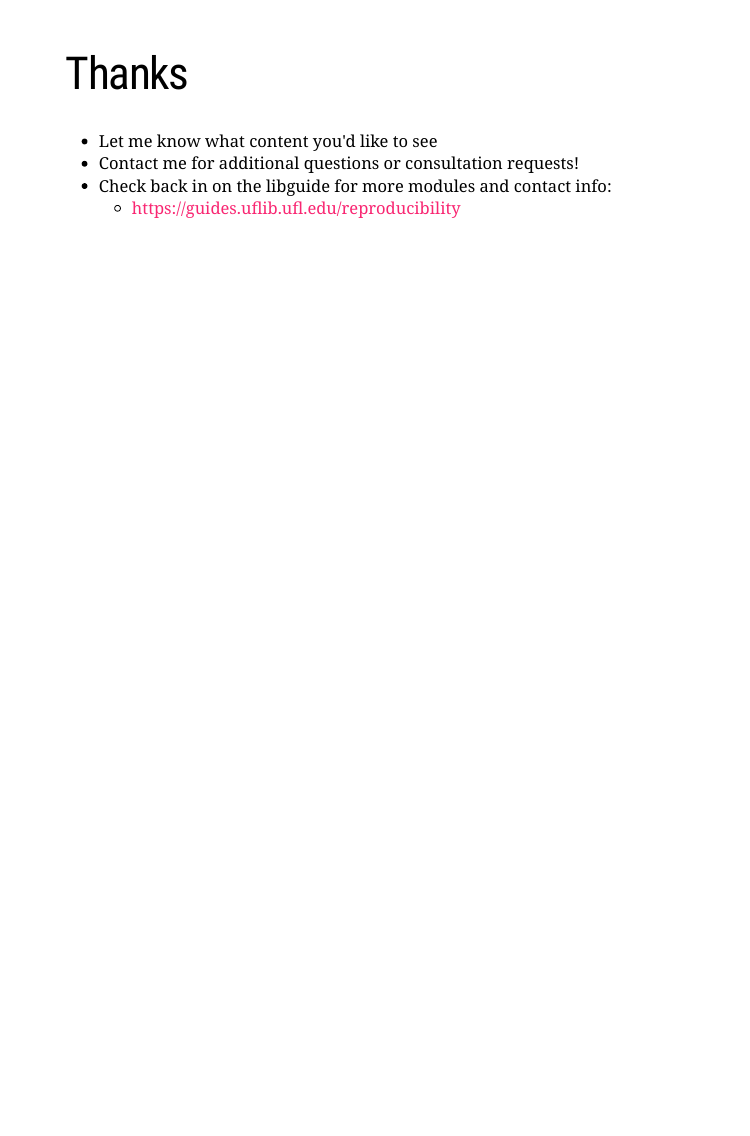
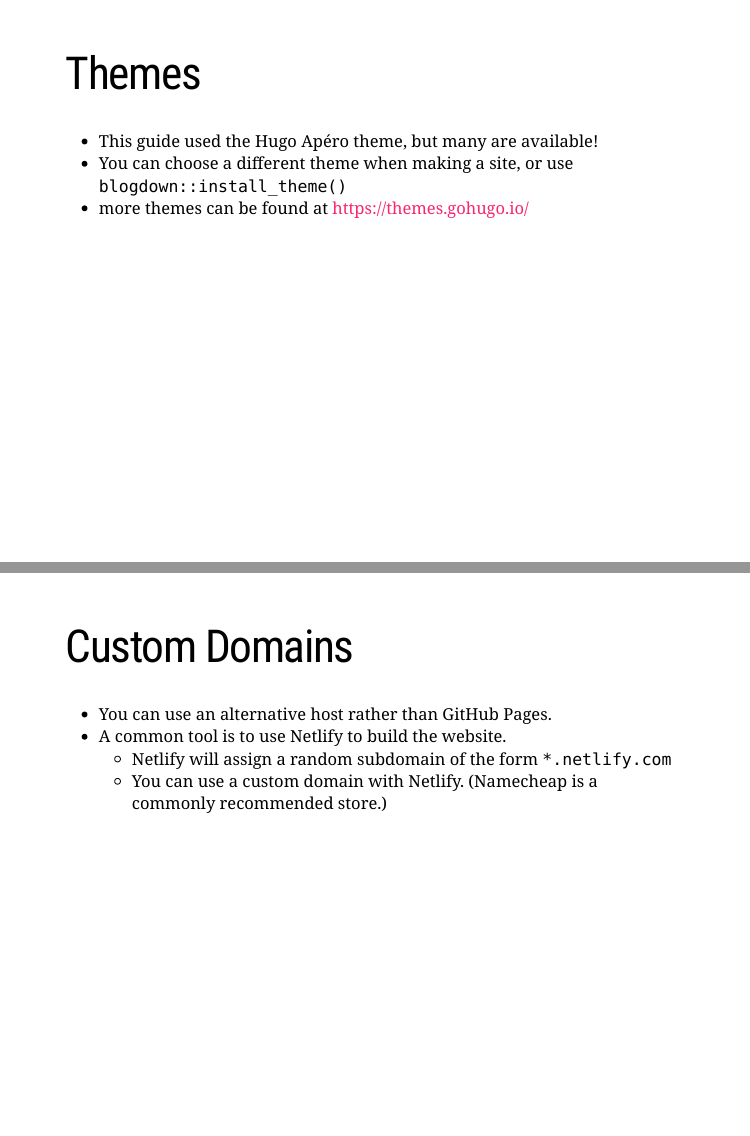
Before and after one commit to uf-repro/blogdown-website-intro, an R Markdown document (slides.Rmd): page 40 of 40 before the commit and pages 40 and 41 of 43 after it, the two joined at a grey line. The pictures show the slides in the output file slides.html that the author committed with the source; the slides are laid out offline by our stand-in for remark.js, each with all of its steps uncovered, in fonts that may differ from those the slides ask for, and without slide numbers, shadows or browser add-ons; a font, style sheet, LaTeX package, included part or bibliography that could not be used is replaced or left out.

Commit message:
Built site for blogdown.website.intro: 0.9.1@1291d40

```diff
--- a/pkgdown.yml
+++ b/pkgdown.yml
@@ -2,4 +2,4 @@ pandoc: 2.7.3
 pkgdown: 2.0.5.9000
 pkgdown_sha: b4096aa376773d7dee98a267fd0b5a025975a3dc
 articles: {}
-last_built: 2022-07-11T16:19Z
+last_built: 2022-07-12T15:45Z
--- a/slides.Rmd
+++ b/slides.Rmd
@@ -363,3 +363,17 @@ class: middle, center
 # Demo
 
 ---
+# Themes
+
+* This guide used the Hugo Apéro theme, but many are available!
+* You can choose a different theme when making a site, or use `blogdown::install_theme()`
+* more themes can be found at https://themes.gohugo.io/
+
+---
+# Custom Domains
+
+* You can use an alternative host rather than GitHub Pages.
+* A common tool is to use Netlify to build the website.
+  - Netlify will assign a random subdomain of the form `*.netlify.com`
+  - You can use a custom domain with Netlify.
+    (Namecheap is a commonly recommended store.)
```
Also changed, not shown: 404.html, LICENSE.html, authors.html, index.html, notes.html, reference/index.html, resources.html, slides.html, slides.Rmd (9 more changed lines).
